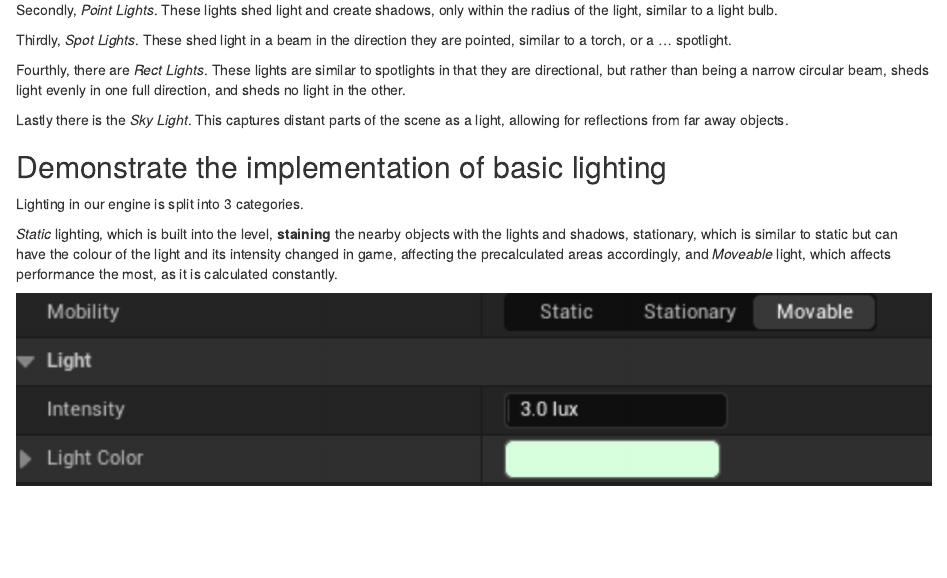
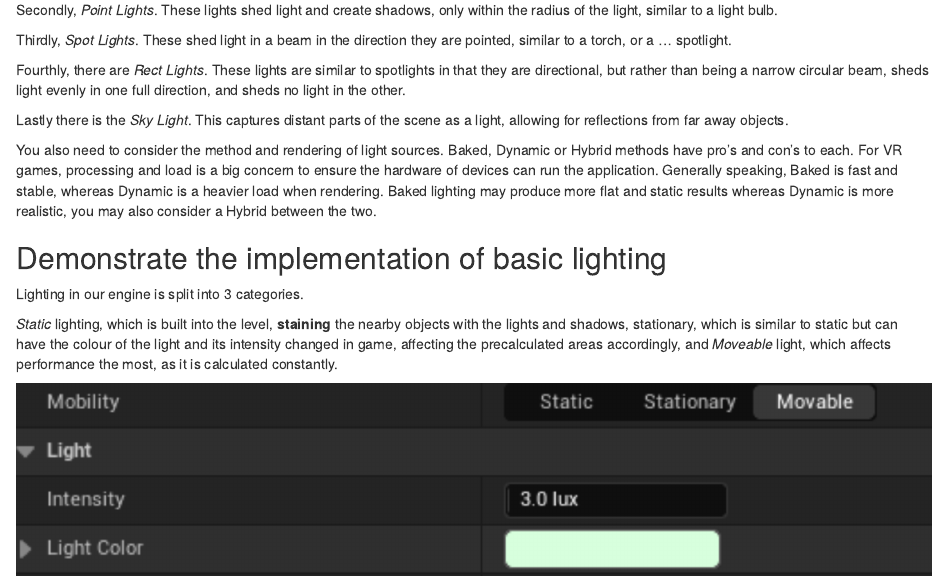
Before and after one commit to mevans505/2024-VR-scene, an R Markdown document (episodes/lighting.Rmd): the page in a window 1100 px wide, from 410 px down. Rendered offline with R 4.5, knitr and Pandoc, with nearby package versions.

Commit message:
added paragraph which is missing

```diff
--- a/episodes/lighting.Rmd
+++ b/episodes/lighting.Rmd
@@ -36,11 +36,16 @@ Fourthly, there are *Rect Lights*. These lights are similar to spotlights in tha
 
 Lastly there is the *Sky Light*. This captures distant parts of the scene as a light, allowing for reflections from far away objects.
 
+You also need to consider the method and rendering of light sources. Baked, Dynamic or Hybrid methods have pro’s and con’s to each. For VR games, processing and load is a big concern to ensure the hardware of devices can run the application. Generally speaking, Baked is fast and stable, whereas Dynamic is a heavier load when rendering. Baked lighting may produce more flat and static results whereas Dynamic is more realistic, you may also consider a Hybrid between the two.
+
+
 ## Demonstrate the implementation of basic lighting
 
 Lighting in our engine is split into 3 categories.
 
 *Static* lighting, which is built into the level, **staining** the nearby objects with the lights and shadows, stationary, which is similar to static but can have the colour of the light and its intensity changed in game, affecting the precalculated areas accordingly, and *Moveable* light, which affects performance the most, as it is calculated constantly.
+
+
 
 ![Image depicted is an image of the unreal engine UI, showing options for moving lighting, along with increasing lighting intensity and changing colour](fig/lux.png){alt="lux"}
 
```
